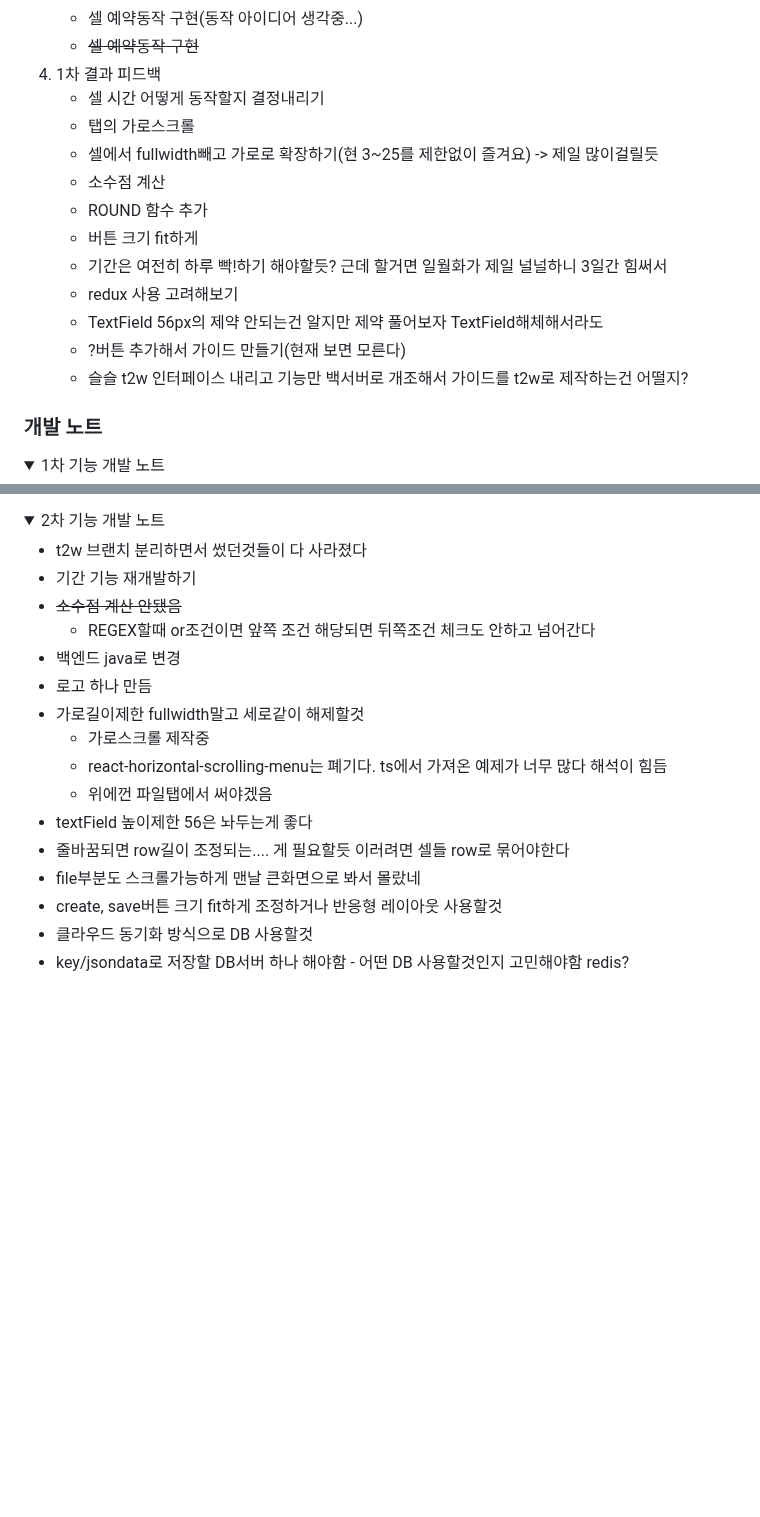
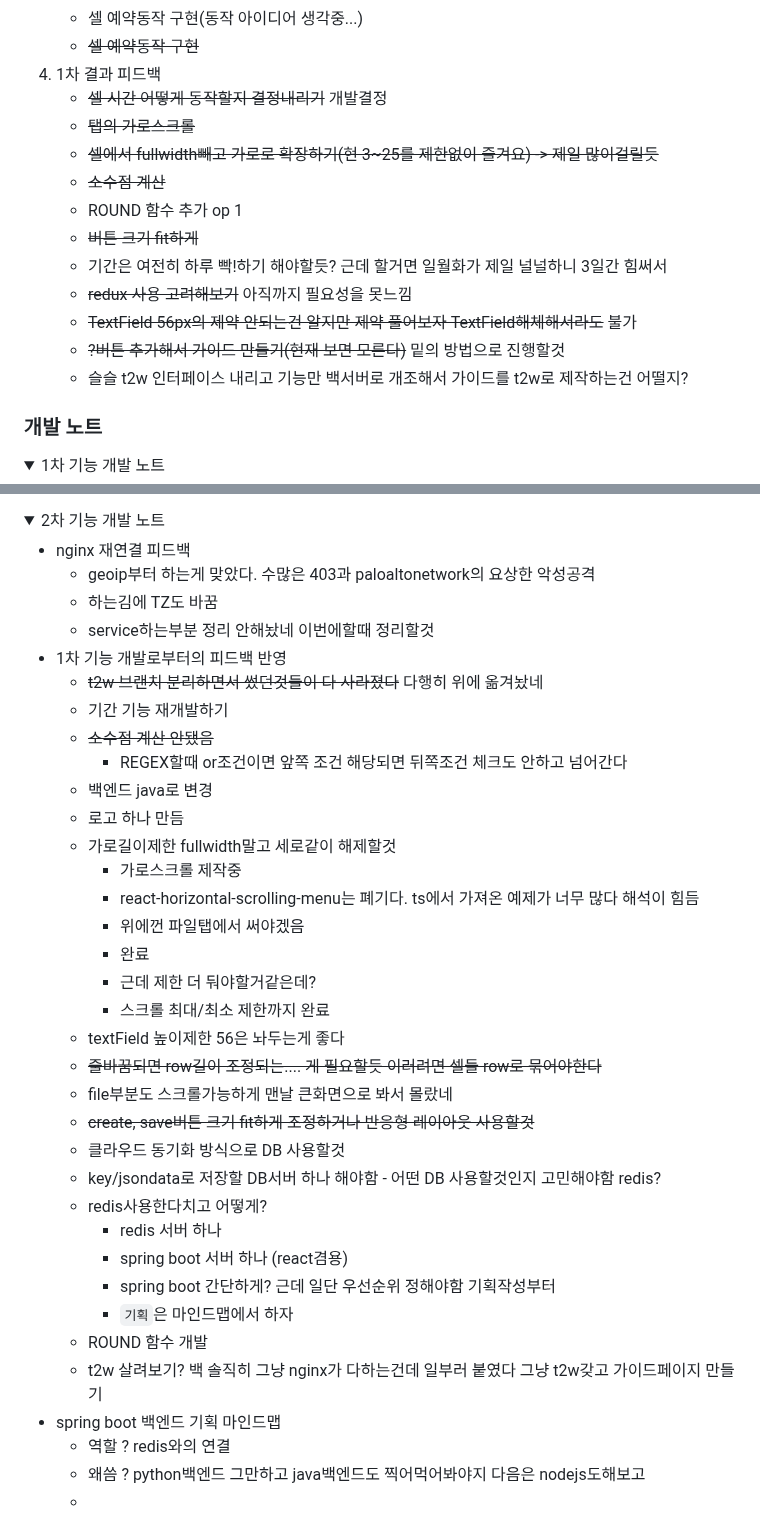
Before and after one commit to potato3641/make_anything, a Markdown page: README.md, 2 parts joined by grey strips. Drawn GitHub-style; folded sections open; blank space fills up the shorter version.

Commit message:
[PAPER] dev noted

```diff
--- a/README.md
+++ b/README.md
@@ -64,17 +64,18 @@
 	 - 셀 예약동작 구현(동작 아이디어 생각중...)
 	 - ~~셀 예약동작 구현~~
  4. 1차 결과 피드백
-	 - 셀 시간 어떻게 동작할지 결정내리기
-	 - 탭의 가로스크롤
-	 - 셀에서 fullwidth빼고 가로로 확장하기(현 3~25를 제한없이 즐겨요) -> 제일 많이걸릴듯
-	 - 소수점 계산
-	 - ROUND 함수 추가
-	 - 버튼 크기 fit하게
+	 - ~~셀 시간 어떻게 동작할지 결정내리기~~ 개발결정
+	 - ~~탭의 가로스크롤~~
+	 - ~~셀에서 fullwidth빼고 가로로 확장하기(현 3~25를 제한없이 즐겨요) -> 제일 많이걸릴듯~~
+	 - ~~소수점 계산~~
+	 - ROUND 함수 추가 op 1
+	 - ~~버튼 크기 fit하게~~
 	 - 기간은 여전히 하루 빡!하기 해야할듯? 근데 할거면 일월화가 제일 널널하니 3일간 힘써서
-	 - redux 사용 고려해보기
-	 - TextField 56px의 제약 안되는건 알지만 제약 풀어보자 TextField해체해서라도
-	 - ?버튼 추가해서 가이드 만들기(현재 보면 모른다)
+	 - ~~redux 사용 고려해보기~~ 아직까지 필요성을 못느낌
+	 - ~~TextField 56px의 제약 안되는건 알지만 제약 풀어보자 TextField해체해서라도~~ 불가
+	 - ~~?버튼 추가해서 가이드 만들기(현재 보면 모른다)~~ 밑의 방법으로 진행할것
 	 - 슬슬 t2w 인터페이스 내리고 기능만 백서버로 개조해서 가이드를 t2w로 제작하는건 어떨지?
+
 ### 개발 노트
 
 <details>
@@ -247,18 +249,37 @@
 <summary>2차 기능 개발 노트</summary>
 
- - t2w 브랜치 분리하면서 썼던것들이 다 사라졌다
- - 기간 기능 재개발하기
- - ~~소수점 계산 안됐음~~
-	 - REGEX할때 or조건이면 앞쪽 조건 해당되면 뒤쪽조건 체크도 안하고 넘어간다
- - 백엔드 java로 변경
- - 로고 하나 만듬
- - 가로길이제한 fullwidth말고 세로같이 해제할것
-	 - 가로스크롤 제작중
-	 - react-horizontal-scrolling-menu는 폐기다. ts에서 가져온 예제가 너무 많다 해석이 힘듬
-	 - 위에껀 파일탭에서 써야겠음
- - textField 높이제한 56은 놔두는게 좋다
- - 줄바꿈되면 row길이 조정되는.... 게 필요할듯 이러려면 셀들 row로 묶어야한다
- - file부분도 스크롤가능하게 맨날 큰화면으로 봐서 몰랐네
- - create, save버튼 크기 fit하게 조정하거나 반응형 레이아웃 사용할것
- - 클라우드 동기화 방식으로 DB 사용할것
- - key/jsondata로 저장할 DB서버 하나 해야함 - 어떤 DB 사용할것인지 고민해야함 redis?
+ - nginx 재연결 피드백
+	 - geoip부터 하는게 맞았다. 수많은 403과 paloaltonetwork의 요상한 악성공격
+	 - 하는김에 TZ도 바꿈
+	 - service하는부분 정리 안해놨네 이번에할때 정리할것
+ - 1차 기능 개발로부터의 피드백 반영
+	 - ~~t2w 브랜치 분리하면서 썼던것들이 다 사라졌다~~ 다행히 위에 옮겨놨네
+	 - 기간 기능 재개발하기
+	 - ~~소수점 계산 안됐음~~
+		 - REGEX할때 or조건이면 앞쪽 조건 해당되면 뒤쪽조건 체크도 안하고 넘어간다
+	 - 백엔드 java로 변경
+	 - 로고 하나 만듬
+	 - 가로길이제한 fullwidth말고 세로같이 해제할것
+		 - 가로스크롤 제작중
+		 - react-horizontal-scrolling-menu는 폐기다. ts에서 가져온 예제가 너무 많다 해석이 힘듬
+		 - 위에껀 파일탭에서 써야겠음
+		 - 완료
+		 - 근데 제한 더 둬야할거같은데?
+		 - 스크롤 최대/최소 제한까지 완료
+	 - textField 높이제한 56은 놔두는게 좋다
+	 - ~~줄바꿈되면 row길이 조정되는.... 게 필요할듯 이러려면 셀들 row로 묶어야한다~~
+	 - file부분도 스크롤가능하게 맨날 큰화면으로 봐서 몰랐네
+	 - ~~create, save버튼 크기 fit하게 조정하거나 반응형 레이아웃 사용할것~~
+	 - 클라우드 동기화 방식으로 DB 사용할것
+	 - key/jsondata로 저장할 DB서버 하나 해야함 - 어떤 DB 사용할것인지 고민해야함 redis?
+	 - redis사용한다치고 어떻게?
+	 	 - redis 서버 하나
+		 - spring boot 서버 하나 (react겸용)
+		 - spring boot 간단하게? 근데 일단 우선순위 정해야함 기획작성부터
+		 - `기획`은 마인드맵에서 하자
+	 - ROUND 함수 개발
+	 - t2w 살려보기? 백 솔직히 그냥 nginx가 다하는건데 일부러 붙였다 그냥 t2w갖고 가이드페이지 만들기
+ - spring boot 백엔드 기획 마인드맵
+	 - 역할 ? redis와의 연결
+	 - 왜씀 ? python백엔드 그만하고 java백엔드도 찍어먹어봐야지 다음은 nodejs도해보고
+	 -
```
Also changed, not shown: other parts of README.md (+2 -1 lines).
